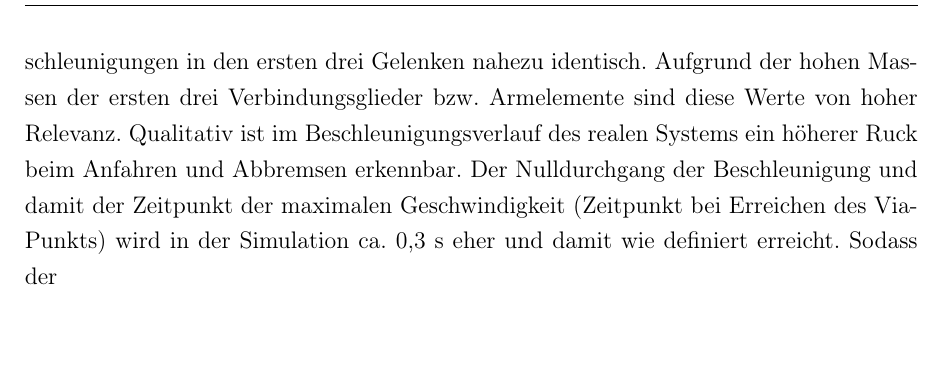
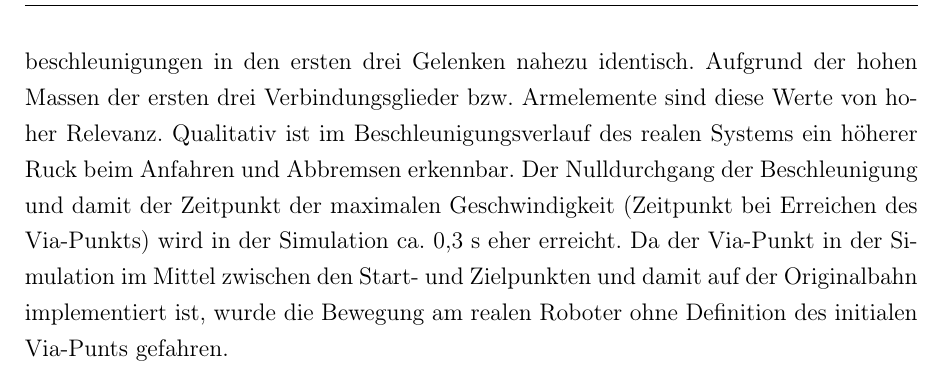
Before and after one commit to degardy/BachelorThesis, a LaTeX thesis (WissBer_PA_SA_BA.tex, which reads chapter/Bahnplanung.tex): part of page 28 of 45, cut so that both start at the same text, the shorter picture padded with empty space. Compiled offline with pdfLaTeX.

Commit message:
txs auto checkin

```diff
--- a/chapter/Bahnplanung.tex
+++ b/chapter/Bahnplanung.tex
@@ -71,7 +71,8 @@ Die Bestimmung der Roboterdynamik setzt voraus, dass die simulierte Bewegungsbah
 \label{tab:simu}
 \end{table}
 \\
-Abbildung \ref{fig:gelenkwinkel}  visualisiert den simulierten  Verlauf der Gelenkwinkel. Abbildung \ref{fig:gelenkwinkelpy} zeigt den zeitlichen Verlauf der Gelenkwinkel am realen System. Die Daten sind mit einem einem  Zeitabstand $\Delta t = 4~\text{ms}$ abgetastet. Zur Visualisierung der Winkelgeschwindigkeit  erfolgt zunächst die Bildung des Differenzenquotienten für zwei benachbarte Abtastwerte. Durch eine anschießende Tiefpassfilterung wird der zeitliche Verlauf geglättet, siehe Abbildung \ref{fig:winkelgeschwindigkeit_py1}. Die Abtastfrequenz beträgt 250 Hz. Die Eckfrequenz des Butterworth-Filters wird auf 10 Hz definiert. Die Daten der Winkelbeschleunigung werden für dasselbe Vorgehen durch Anwendung des zentralen Differenzenquotienten für die zweite Ableitung berechnet. Der zeitliche Verlauf der Gelenkwinkel ist näherungsweise identisch. Der Verlauf der Beschleunigung ist detaillierter zu betrachten. Die Maximalwerte der Winkelbeschleunigung aller sechs Gelenke fallen in der simulierten Bewegung während den ersten zwei Beschleunigungsphasen circa 10-20 Prozent höher aus als die berechneten Beschleunigungen des realen Systems. Mithilfe der Originaldaten vor Anwendung der TP-Filterung wurde verifiziert, dass der Filteransatz keine Auswirkung auf die Maxima nimmt. Während der dritten und vierten Beschleunigungsphase sind die Maximalbeschleunigungen in den ersten drei Gelenken nahezu identisch. Aufgrund der hohen  Massen der ersten drei Verbindungsglieder bzw. Armelemente sind diese Werte von hoher Relevanz. Qualitativ ist im Beschleunigungsverlauf des realen Systems ein höherer Ruck beim Anfahren und Abbremsen erkennbar. Der Nulldurchgang der Beschleunigung und damit der Zeitpunkt der maximalen Geschwindigkeit (Zeitpunkt bei Erreichen des Via-Punkts) wird in der Simulation ca. 0,3 s eher und damit wie definiert erreicht. Sodass der
+Abbildung \ref{fig:gelenkwinkel}  visualisiert den simulierten  Verlauf der Gelenkwinkel. Abbildung \ref{fig:gelenkwinkelpy} zeigt den zeitlichen Verlauf der Gelenkwinkel am realen System. Die Daten sind mit einem einem  Zeitabstand $\Delta t = 4~\text{ms}$ abgetastet. Zur Visualisierung der Winkelgeschwindigkeit  erfolgt zunächst die Bildung des Differenzenquotienten für zwei benachbarte Abtastwerte. Durch eine anschießende Tiefpassfilterung wird der zeitliche Verlauf geglättet, siehe Abbildung \ref{fig:winkelgeschwindigkeit_py1}. Die Abtastfrequenz beträgt 250 Hz. Die Eckfrequenz des Butterworth-Filters wird auf 10 Hz definiert. Die Daten der Winkelbeschleunigung werden für dasselbe Vorgehen durch Anwendung des zentralen Differenzenquotienten für die zweite Ableitung berechnet. Der zeitliche Verlauf der Gelenkwinkel ist näherungsweise identisch. Der Verlauf der Beschleunigung ist detaillierter zu betrachten. Die Maximalwerte der Winkelbeschleunigung aller sechs Gelenke fallen in der simulierten Bewegung während den ersten zwei Beschleunigungsphasen circa 10-20 Prozent höher aus als die berechneten Beschleunigungen des realen Systems. Mithilfe der Originaldaten vor Anwendung der TP-Filterung wurde verifiziert, dass der Filteransatz keine Auswirkung auf die Maxima nimmt. Während der dritten und vierten Beschleunigungsphase sind die Maximalbeschleunigungen in den ersten drei Gelenken nahezu identisch. Aufgrund der hohen  Massen der ersten drei Verbindungsglieder bzw. Armelemente sind diese Werte von hoher Relevanz. Qualitativ ist im Beschleunigungsverlauf des realen Systems ein höherer Ruck beim Anfahren und Abbremsen erkennbar. Der Nulldurchgang der Beschleunigung und damit der Zeitpunkt der maximalen Geschwindigkeit (Zeitpunkt bei Erreichen des Via-Punkts) wird in der Simulation ca. 0,3 s eher erreicht.
+Da der Via-Punkt in der Simulation im Mittel zwischen den Start- und Zielpunkten und damit auf der Originalbahn implementiert ist, wurde die Bewegung am realen Roboter ohne Definition des initialen Via-Punts gefahren.
 %
 \newpage
 \begin{figure}[]
```
